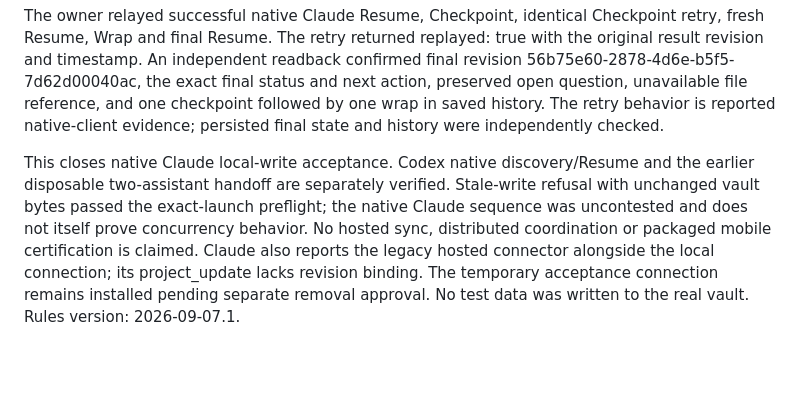
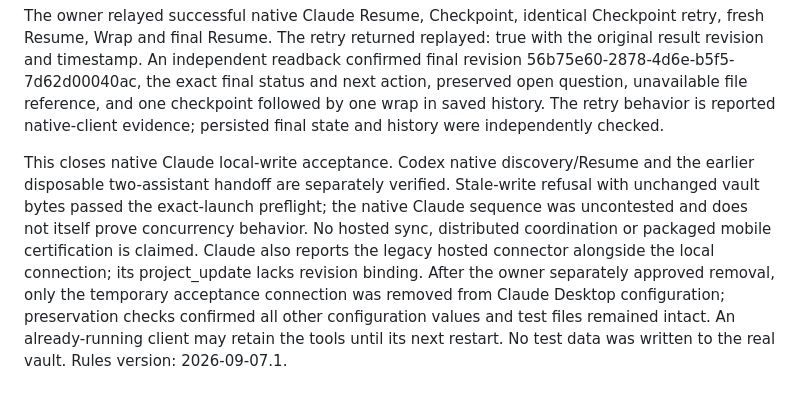
Before and after one commit to jay-silva/northkeep, a Markdown page: docs/projects-acceptance.md, the part around the change. Rendered like a GitHub page; blank space fills up the shorter version.

Commit message:
Record acceptance connection cleanup

```diff
--- a/docs/projects-acceptance.md
+++ b/docs/projects-acceptance.md
@@ -50,4 +50,4 @@ The owner then said "approved" to adding a separate northkeep-acceptance connect
 
 The owner relayed successful native Claude Resume, Checkpoint, identical Checkpoint retry, fresh Resume, Wrap and final Resume. The retry returned replayed: true with the original result revision and timestamp. An independent readback confirmed final revision 56b75e60-2878-4d6e-b5f5-7d62d00040ac, the exact final status and next action, preserved open question, unavailable file reference, and one checkpoint followed by one wrap in saved history. The retry behavior is reported native-client evidence; persisted final state and history were independently checked.
 
-This closes native Claude local-write acceptance. Codex native discovery/Resume and the earlier disposable two-assistant handoff are separately verified. Stale-write refusal with unchanged vault bytes passed the exact-launch preflight; the native Claude sequence was uncontested and does not itself prove concurrency behavior. No hosted sync, distributed coordination or packaged mobile certification is claimed. Claude also reports the legacy hosted connector alongside the local connection; its project_update lacks revision binding. The temporary acceptance connection remains installed pending separate removal approval. No test data was written to the real vault. Rules version: 2026-09-07.1.
+This closes native Claude local-write acceptance. Codex native discovery/Resume and the earlier disposable two-assistant handoff are separately verified. Stale-write refusal with unchanged vault bytes passed the exact-launch preflight; the native Claude sequence was uncontested and does not itself prove concurrency behavior. No hosted sync, distributed coordination or packaged mobile certification is claimed. Claude also reports the legacy hosted connector alongside the local connection; its project_update lacks revision binding. After the owner separately approved removal, only the temporary acceptance connection was removed from Claude Desktop configuration; preservation checks confirmed all other configuration values and test files remained intact. An already-running client may retain the tools until its next restart. No test data was written to the real vault. Rules version: 2026-09-07.1.
```
